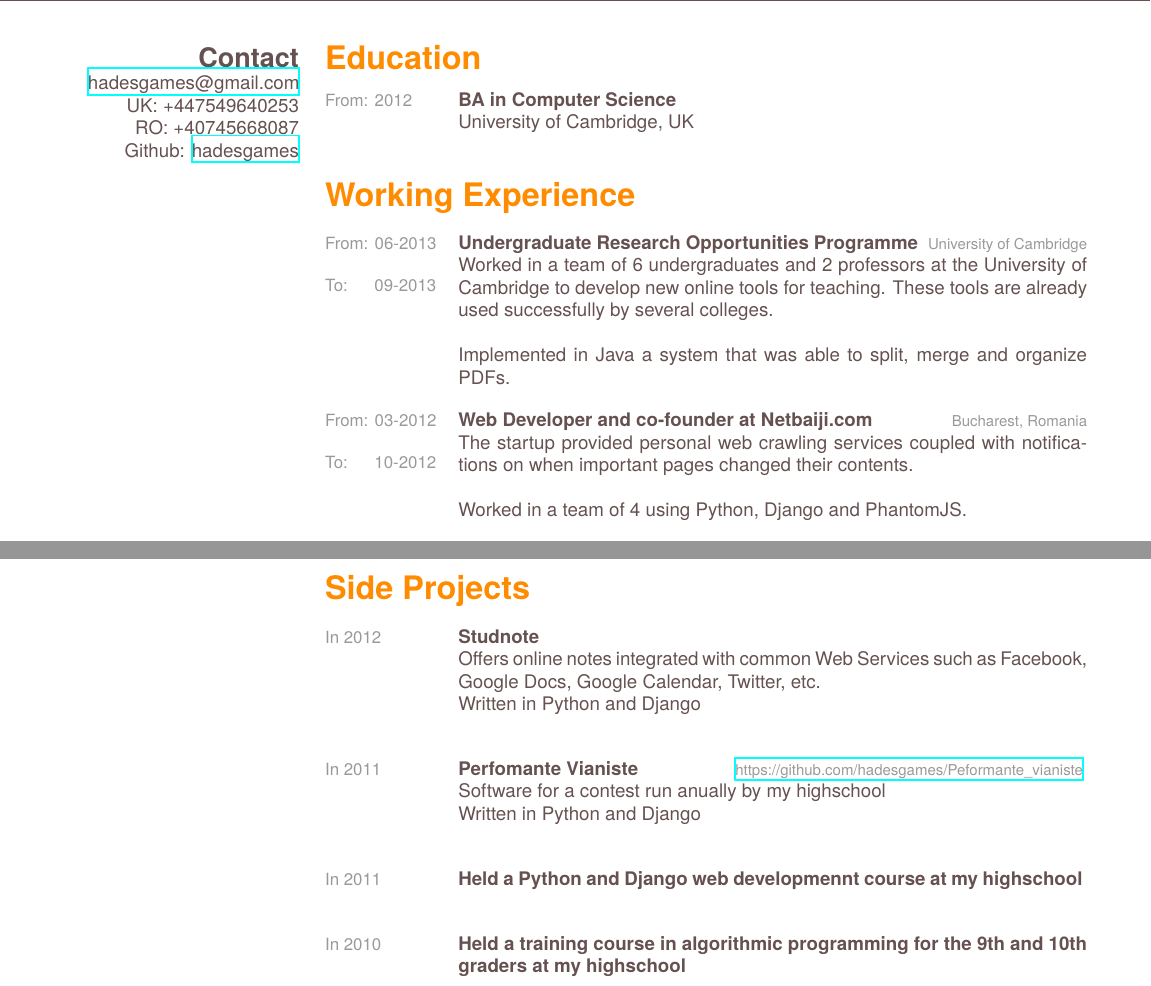
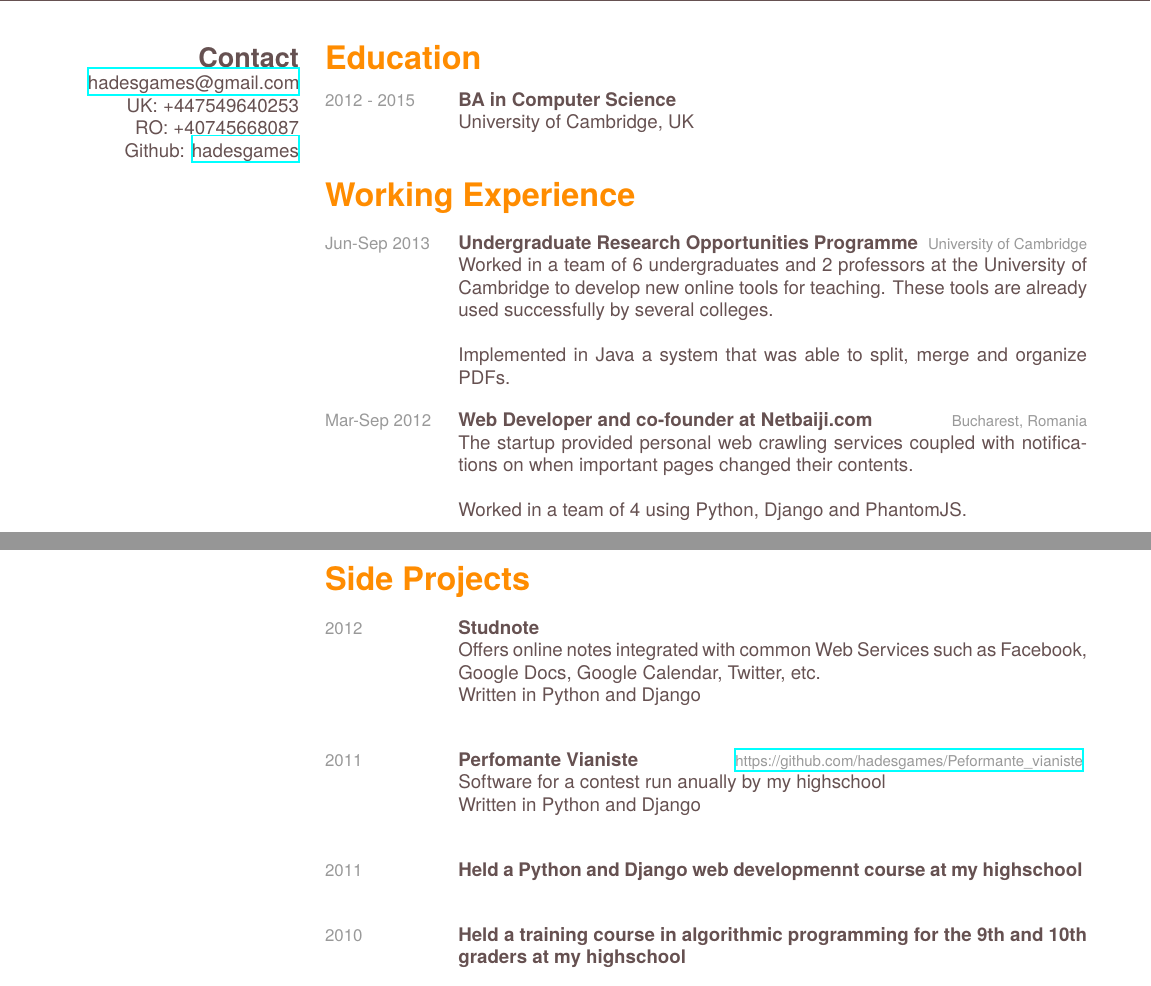
Before and after one commit to hadesgames/cv, a LaTeX CV (latex/cv.tex): two parts of pages 1 and 2 of 2, joined at a grey line, cut so that both start at the same text. The pictures show the PDF file latex/cv.pdf that the author committed with the source.

Commit message:
Fixed dates to be more friendly

```diff
--- a/latex/cv.tex
+++ b/latex/cv.tex
@@ -21,7 +21,7 @@
 
 \begin{entrylist}
   \entry
-    {From: 2012}
+    {2012 - 2015}
     {}
     {BA in Computer Science}
     {}
@@ -163,7 +163,7 @@
     Written in Python and Django \\
   }
   \entry
-  {In 2011}
+  {2011}
   {}
   {Perfomante Vianiste}
   {
@@ -175,14 +175,14 @@
   }
 
   \entry
-  {In 2011}
+  {2011}
   {}
   {Held a Python and Django web developmennt course at my highschool}
   {}
   {}
 
   \entry
-  {In 2010}
+  {2010}
   {}
   {Held a training course in algorithmic programming for the 9th and 10th graders at my highschool}
   {}
```
Also changed, not shown: latex/cv.pdf, latex/cv.tex (14 more changed lines).
